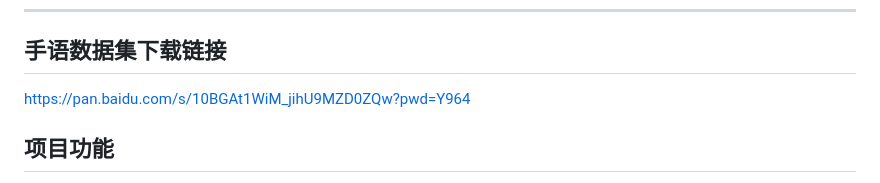
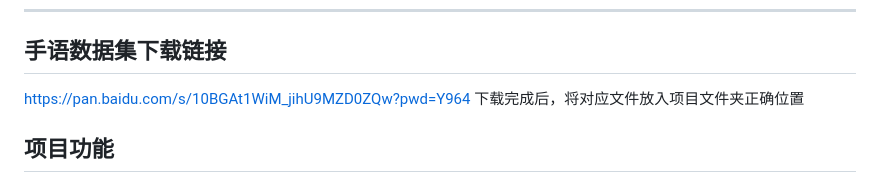
Before and after one commit to wyr0313/SignLanguage, a Markdown page: README.md, the part around the change. GitHub-like rendering.

```diff
--- a/README.md
+++ b/README.md
@@ -7,6 +7,7 @@
 
 ## 手语数据集下载链接
 https://pan.baidu.com/s/10BGAt1WiM_jihU9MZD0ZQw?pwd=Y964
+下载完成后，将对应文件放入项目文件夹正确位置
 
 ## 项目功能
 
```
